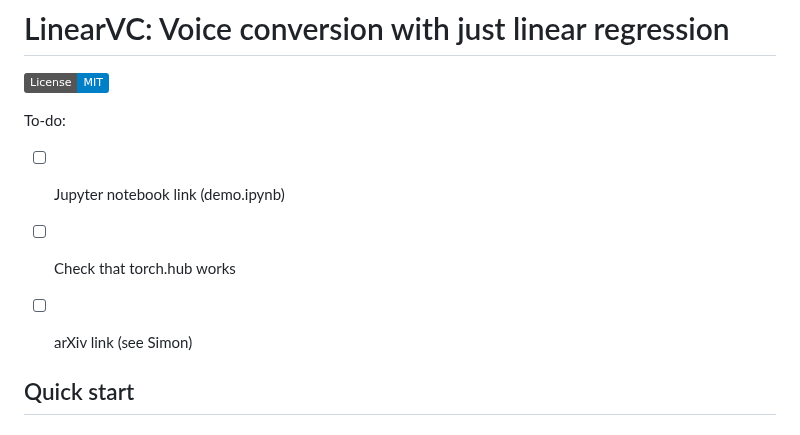
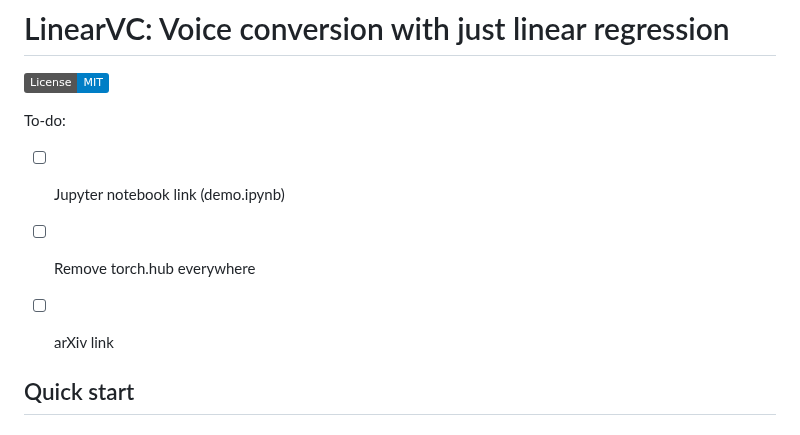
Before and after one commit to kamperh/linearvc, a Markdown page: readme.md, the part around the change. Drawn GitHub-style; badges without logos.

```diff
--- a/readme.md
+++ b/readme.md
@@ -5,8 +5,8 @@
 To-do:
 
 - [ ] Jupyter notebook link (demo.ipynb)
-- [ ] Check that torch.hub works
-- [ ] arXiv link (see Simon)
+- [ ] Remove torch.hub everywhere
+- [ ] arXiv link
 
 
 ## Quick start
```
